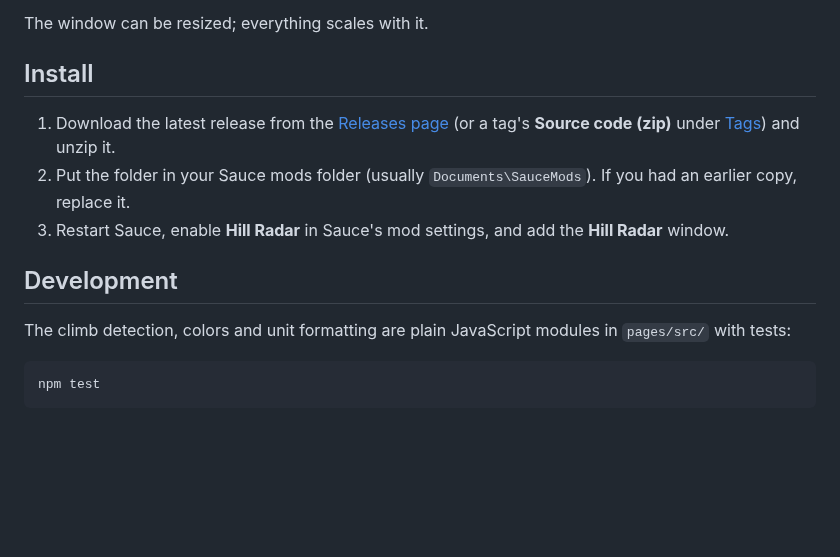
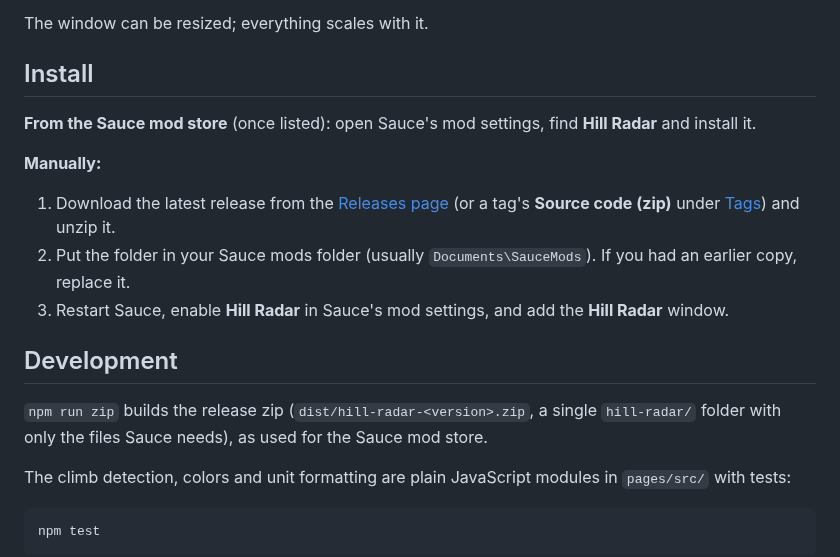
Before and after one commit to Aryeh95/s4z-hill-radar, a Markdown page: README.md, the part around the change. GitHub-like rendering; blank space fills up the shorter version.

```diff
--- a/README.md
+++ b/README.md
@@ -61,11 +61,17 @@ The window can be resized; everything scales with it.
 
 ## Install
 
+**From the Sauce mod store** (once listed): open Sauce's mod settings, find **Hill Radar** and install it.
+
+**Manually:**
+
 1. Download the latest release from the [Releases page](https://github.com/Aryeh95/s4z-hill-radar/releases) (or a tag's **Source code (zip)** under [Tags](https://github.com/Aryeh95/s4z-hill-radar/tags)) and unzip it.
 2. Put the folder in your Sauce mods folder (usually `Documents\SauceMods`). If you had an earlier copy, replace it.
 3. Restart Sauce, enable **Hill Radar** in Sauce's mod settings, and add the **Hill Radar** window.
 
 ## Development
+
+`npm run zip` builds the release zip (`dist/hill-radar-<version>.zip`, a single `hill-radar/` folder with only the files Sauce needs), as used for the Sauce mod store.
 
 The climb detection, colors and unit formatting are plain JavaScript modules in `pages/src/` with tests:
 
```
Also changed, not shown: CHANGELOG.md (+5 -0 lines), logo.png (added), 4 other files.
